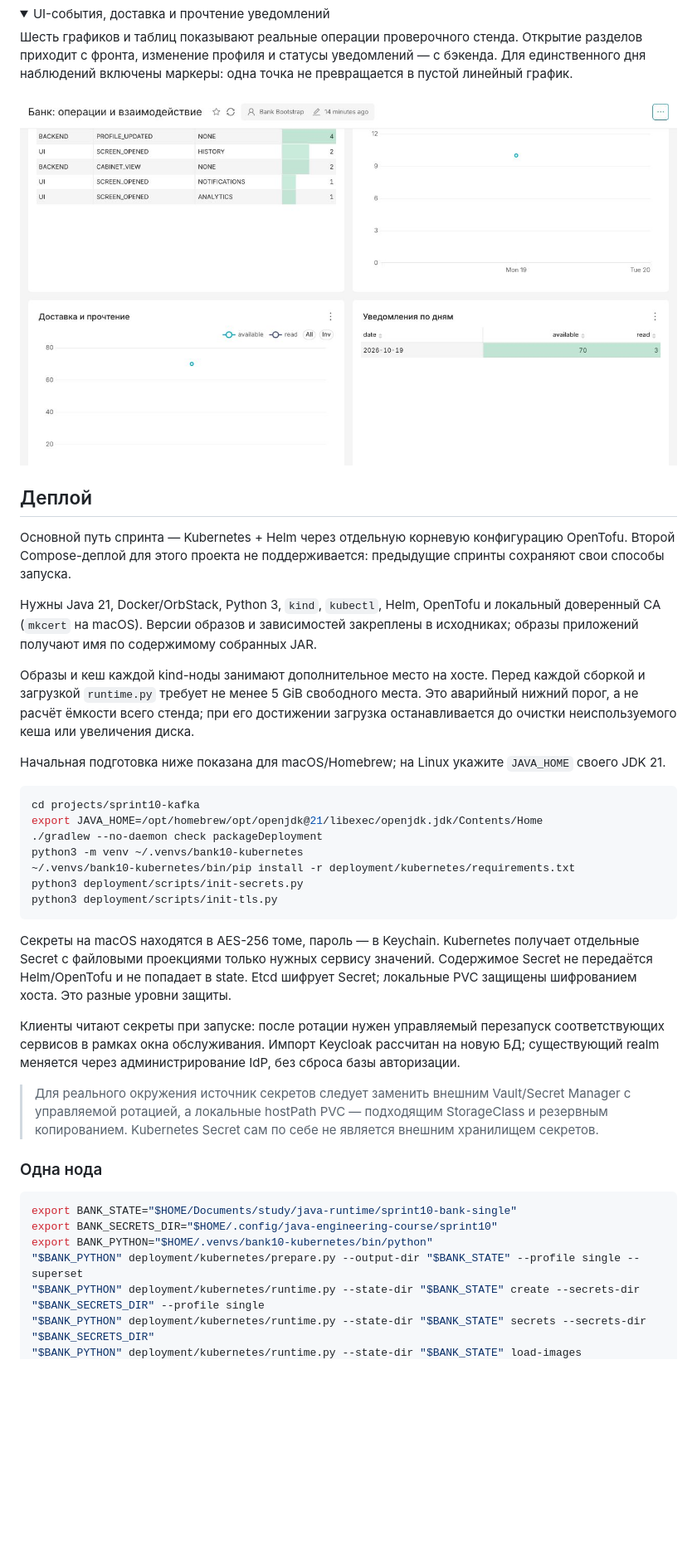
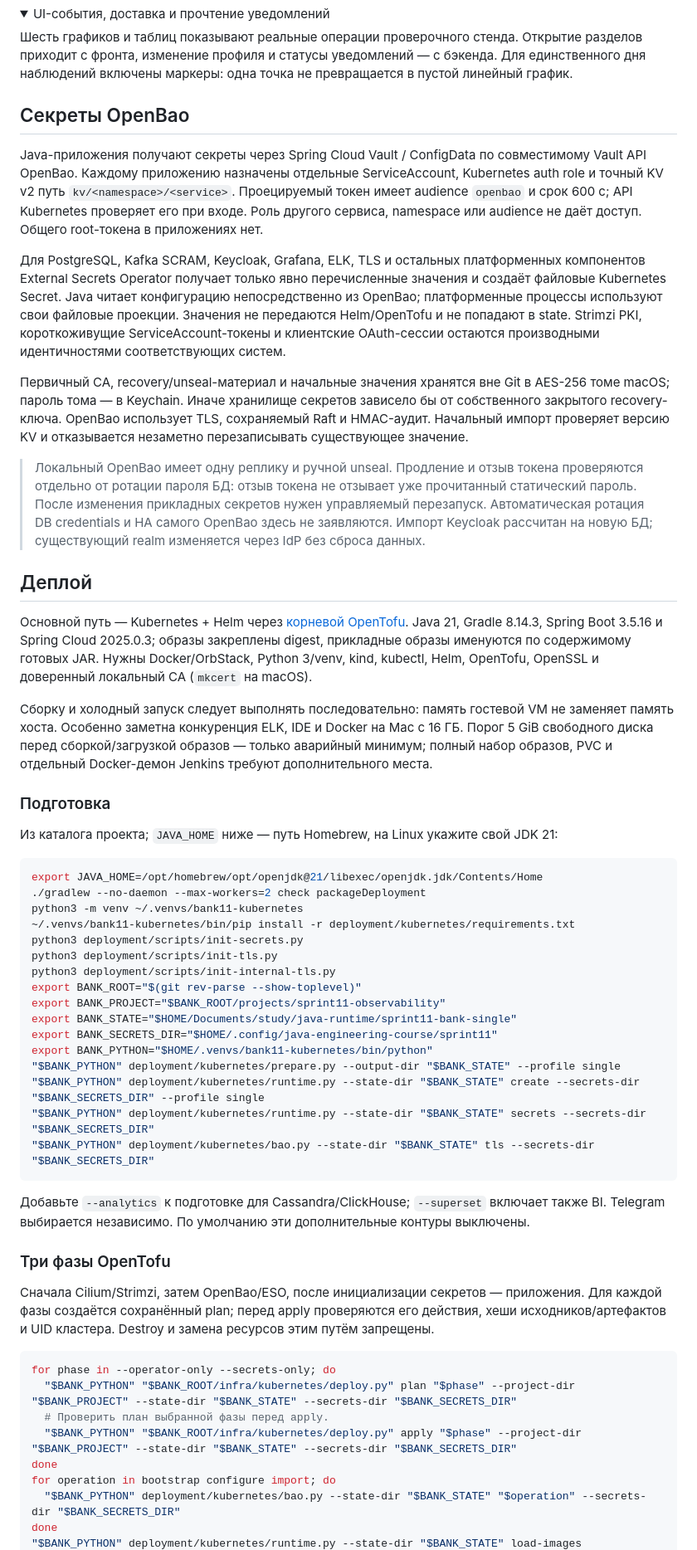
Before and after one commit to principalwater/java-engineering-course, a Markdown page: projects/sprint11-observability/README.md, the part around one of its changes. Shown at 83% size. GitHub-like rendering; folded sections open; blank space fills up the shorter version.

````diff
--- a/projects/sprint11-observability/README.md
+++ b/projects/sprint11-observability/README.md
@@ -158,43 +195,61 @@ BI-пользователь ClickHouse читает только три меся
 
 Шесть графиков и таблиц показывают реальные операции проверочного стенда. Открытие разделов приходит с фронта, изменение профиля и статусы уведомлений — с бэкенда. Для единственного дня наблюдений включены маркеры: одна точка не превращается в пустой линейный график.
 
-![Действия в кабинете и фактические статусы уведомлений](../../screenshots/sprint10-kafka/05-superset-engagement-notifications.png)
 
 </details>
 
+## Секреты OpenBao
+
+Java-приложения получают секреты через Spring Cloud Vault / ConfigData по совместимому Vault API OpenBao. Каждому приложению назначены отдельные ServiceAccount, Kubernetes auth role и точный KV v2 путь `kv/<namespace>/<service>`. Проецируемый токен имеет audience `openbao` и срок 600 с; API Kubernetes проверяет его при входе. Роль другого сервиса, namespace или audience не даёт доступ. Общего root-токена в приложениях нет.
+
+Для PostgreSQL, Kafka SCRAM, Keycloak, Grafana, ELK, TLS и остальных платформенных компонентов External Secrets Operator получает только явно перечисленные значения и создаёт файловые Kubernetes Secret. Java читает конфигурацию непосредственно из OpenBao; платформенные процессы используют свои файловые проекции. Значения не передаются Helm/OpenTofu и не попадают в state. Strimzi PKI, короткоживущие ServiceAccount-токены и клиентские OAuth-сессии остаются производными идентичностями соответствующих систем.
+
+Первичный CA, recovery/unseal-материал и начальные значения хранятся вне Git в AES-256 томе macOS; пароль тома — в Keychain. Иначе хранилище секретов зависело бы от собственного закрытого recovery-ключа. OpenBao использует TLS, сохраняемый Raft и HMAC-аудит. Начальный импорт проверяет версию KV и отказывается незаметно перезаписывать существующее значение.
+
+> Локальный OpenBao имеет одну реплику и ручной unseal. Продление и отзыв токена проверяются отдельно от ротации пароля БД: отзыв токена не отзывает уже прочитанный статический пароль. После изменения прикладных секретов нужен управляемый перезапуск. Автоматическая ротация DB credentials и HA самого OpenBao здесь не заявляются. Импорт Keycloak рассчитан на новую БД; существующий realm изменяется через IdP без сброса данных.
+
 ## Деплой
 
-Основной путь спринта — Kubernetes + Helm через отдельную корневую конфигурацию OpenTofu. Второй Compose-деплой для этого проекта не поддерживается: предыдущие спринты сохраняют свои способы запуска.
+Основной путь — Kubernetes + Helm через [корневой OpenTofu](../../infra/kubernetes/). Java 21, Gradle 8.14.3, Spring Boot 3.5.16 и Spring Cloud 2025.0.3; образы закреплены digest, прикладные образы именуются по содержимому готовых JAR. Нужны Docker/OrbStack, Python 3/venv, kind, kubectl, Helm, OpenTofu, OpenSSL и доверенный локальный CA (`mkcert` на macOS).
 
-Нужны Java 21, Docker/OrbStack, Python 3, `kind`, `kubectl`, Helm, OpenTofu и локальный доверенный CA (`mkcert` на macOS). Версии образов и зависимостей закреплены в исходниках; образы приложений получают имя по содержимому собранных JAR.
+Сборку и холодный запуск следует выполнять последовательно: память гостевой VM не заменяет память хоста. Особенно заметна конкуренция ELK, IDE и Docker на Mac с 16 ГБ. Порог 5 GiB свободного диска перед сборкой/загрузкой образов — только аварийный минимум; полный набор образов, PVC и отдельный Docker-демон Jenkins требуют дополнительного места.
 
-Образы и кеш каждой kind-ноды занимают дополнительное место на хосте. Перед каждой сборкой и загрузкой `runtime.py` требует не менее 5 GiB свободного места. Это аварийный нижний порог, а не расчёт ёмкости всего стенда; при его достижении загрузка останавливается до очистки неиспользуемого кеша или увеличения диска.
+### Подготовка
 
-Начальная подготовка ниже показана для macOS/Homebrew; на Linux укажите `JAVA_HOME` своего JDK 21.
+Из каталога проекта; `JAVA_HOME` ниже — путь Homebrew, на Linux укажите свой JDK 21:
 
 ```bash
-cd projects/sprint10-kafka
 export JAVA_HOME=/opt/homebrew/opt/openjdk@21/libexec/openjdk.jdk/Contents/Home
-./gradlew --no-daemon check packageDeployment
-python3 -m venv ~/.venvs/bank10-kubernetes
-~/.venvs/bank10-kubernetes/bin/pip install -r deployment/kubernetes/requirements.txt
+./gradlew --no-daemon --max-workers=2 check packageDeployment
+python3 -m venv ~/.venvs/bank11-kubernetes
+~/.venvs/bank11-kubernetes/bin/pip install -r deployment/kubernetes/requirements.txt
 python3 deployment/scripts/init-secrets.py
 python3 deployment/scripts/init-tls.py
+python3 deployment/scripts/init-internal-tls.py
+export BANK_ROOT="$(git rev-parse --show-toplevel)"
+export BANK_PROJECT="$BANK_ROOT/projects/sprint11-observability"
+export BANK_STATE="$HOME/Documents/study/java-runtime/sprint11-bank-single"
+export BANK_SECRETS_DIR="$HOME/.config/java-engineering-course/sprint11"
+export BANK_PYTHON="$HOME/.venvs/bank11-kubernetes/bin/python"
+"$BANK_PYTHON" deployment/kubernetes/prepare.py --output-dir "$BANK_STATE" --profile single
+"$BANK_PYTHON" deployment/kubernetes/runtime.py --state-dir "$BANK_STATE" create --secrets-dir "$BANK_SECRETS_DIR" --profile single
+"$BANK_PYTHON" deployment/kubernetes/runtime.py --state-dir "$BANK_STATE" secrets --secrets-dir "$BANK_SECRETS_DIR"
+"$BANK_PYTHON" deployment/kubernetes/bao.py --state-dir "$BANK_STATE" tls --secrets-dir "$BANK_SECRETS_DIR"
 ```
 
-Секреты на macOS находятся в AES-256 томе, пароль — в Keychain. Kubernetes получает отдельные Secret с файловыми проекциями только нужных сервису значений. Содержимое Secret не передаётся Helm/OpenTofu и не попадает в state. Etcd шифрует Secret; локальные PVC защищены шифрованием хоста. Это разные уровни защиты.
+Добавьте `--analytics` к подготовке для Cassandra/ClickHouse; `--superset` включает также BI. Telegram выбирается независимо. По умолчанию эти дополнительные контуры выключены.
 
-Клиенты читают секреты при запуске: после ротации нужен управляемый перезапуск соответствующих сервисов в рамках окна обслуживания. Импорт Keycloak рассчитан на новую БД; существующий realm меняется через администрирование IdP, без сброса базы авторизации.
+### Три фазы OpenTofu
 
-> Для реального окружения источник секретов следует заменить внешним Vault/Secret Manager с управляемой ротацией, а локальные hostPath PVC — подходящим StorageClass и резервным копированием. Kubernetes Secret сам по себе не является внешним хранилищем секретов.
-
-### Одна нода
+Сначала Cilium/Strimzi, затем OpenBao/ESO, после инициализации секретов — приложения. Для каждой фазы создаётся сохранённый plan; перед apply проверяются его действия, хеши исходников/артефактов и UID кластера. Destroy и замена ресурсов этим путём запрещены.
 
 ```bash
-export BANK_STATE="$HOME/Documents/study/java-runtime/sprint10-bank-single"
-export BANK_SECRETS_DIR="$HOME/.config/java-engineering-course/sprint10"
-export BANK_PYTHON="$HOME/.venvs/bank10-kubernetes/bin/python"
-"$BANK_PYTHON" deployment/kubernetes/prepare.py --output-dir "$BANK_STATE" --profile single --superset
-"$BANK_PYTHON" deployment/kubernetes/runtime.py --state-dir "$BANK_STATE" create --secrets-dir "$BANK_SECRETS_DIR" --profile single
-"$BANK_PYTHON" deployment/kubernetes/runtime.py --state-dir "$BANK_STATE" secrets --secrets-dir "$BANK_SECRETS_DIR"
+for phase in --operator-only --secrets-only; do
+  "$BANK_PYTHON" "$BANK_ROOT/infra/kubernetes/deploy.py" plan "$phase" --project-dir "$BANK_PROJECT" --state-dir "$BANK_STATE" --secrets-dir "$BANK_SECRETS_DIR"
+  # Проверить план выбранной фазы перед apply.
+  "$BANK_PYTHON" "$BANK_ROOT/infra/kubernetes/deploy.py" apply "$phase" --project-dir "$BANK_PROJECT" --state-dir "$BANK_STATE" --secrets-dir "$BANK_SECRETS_DIR"
+done
+for operation in bootstrap configure import; do
+  "$BANK_PYTHON" deployment/kubernetes/bao.py --state-dir "$BANK_STATE" "$operation" --secrets-dir "$BANK_SECRETS_DIR"
+done
 "$BANK_PYTHON" deployment/kubernetes/runtime.py --state-dir "$BANK_STATE" load-images
````
Also changed, not shown: other parts of projects/sprint11-observability/README.md (+111 -104 lines).
